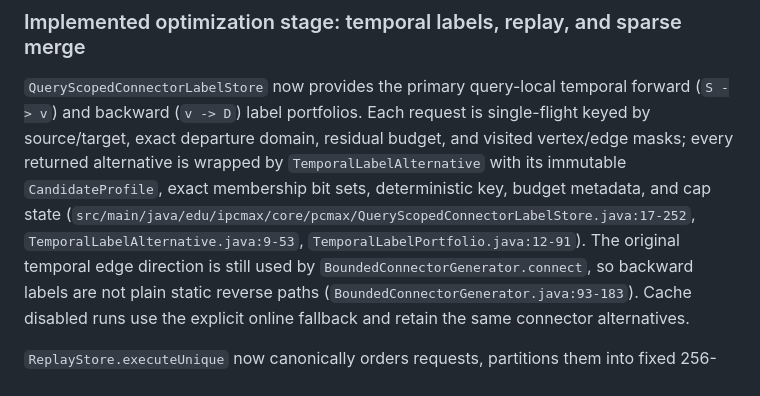
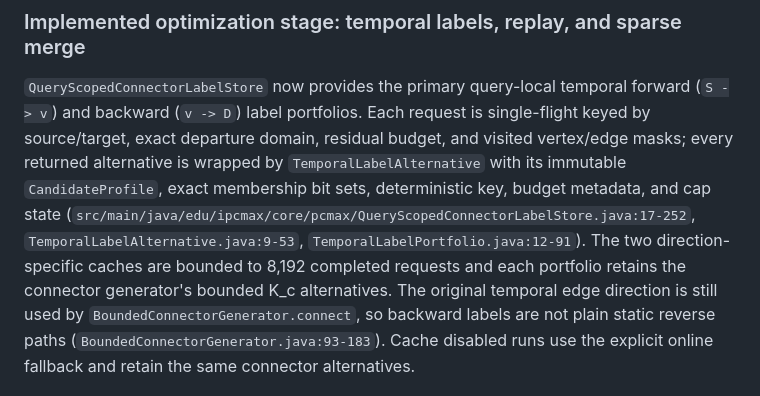
Before and after one commit to kousik-kr/I-PC-Max, a Markdown page: docs/PACE_LAUNCH_READINESS_REPORT.md, the part around the change. Rendered like a GitHub page.

Commit message:
Clarify bounded temporal label evidence

```diff
--- a/docs/PACE_LAUNCH_READINESS_REPORT.md
+++ b/docs/PACE_LAUNCH_READINESS_REPORT.md
@@ -123,7 +123,9 @@ and visited vertex/edge masks; every returned alternative is wrapped by
 membership bit sets, deterministic key, budget metadata, and cap state
 (`src/main/java/edu/ipcmax/core/pcmax/QueryScopedConnectorLabelStore.java:17-252`,
 `TemporalLabelAlternative.java:9-53`,
-`TemporalLabelPortfolio.java:12-91`). The original temporal edge direction is
+`TemporalLabelPortfolio.java:12-91`). The two direction-specific caches are
+bounded to 8,192 completed requests and each portfolio retains the connector
+generator's bounded K_c alternatives. The original temporal edge direction is
 still used by `BoundedConnectorGenerator.connect`, so backward labels are not
 plain static reverse paths (`BoundedConnectorGenerator.java:93-183`). Cache
 disabled runs use the explicit online fallback and retain the same connector
```
